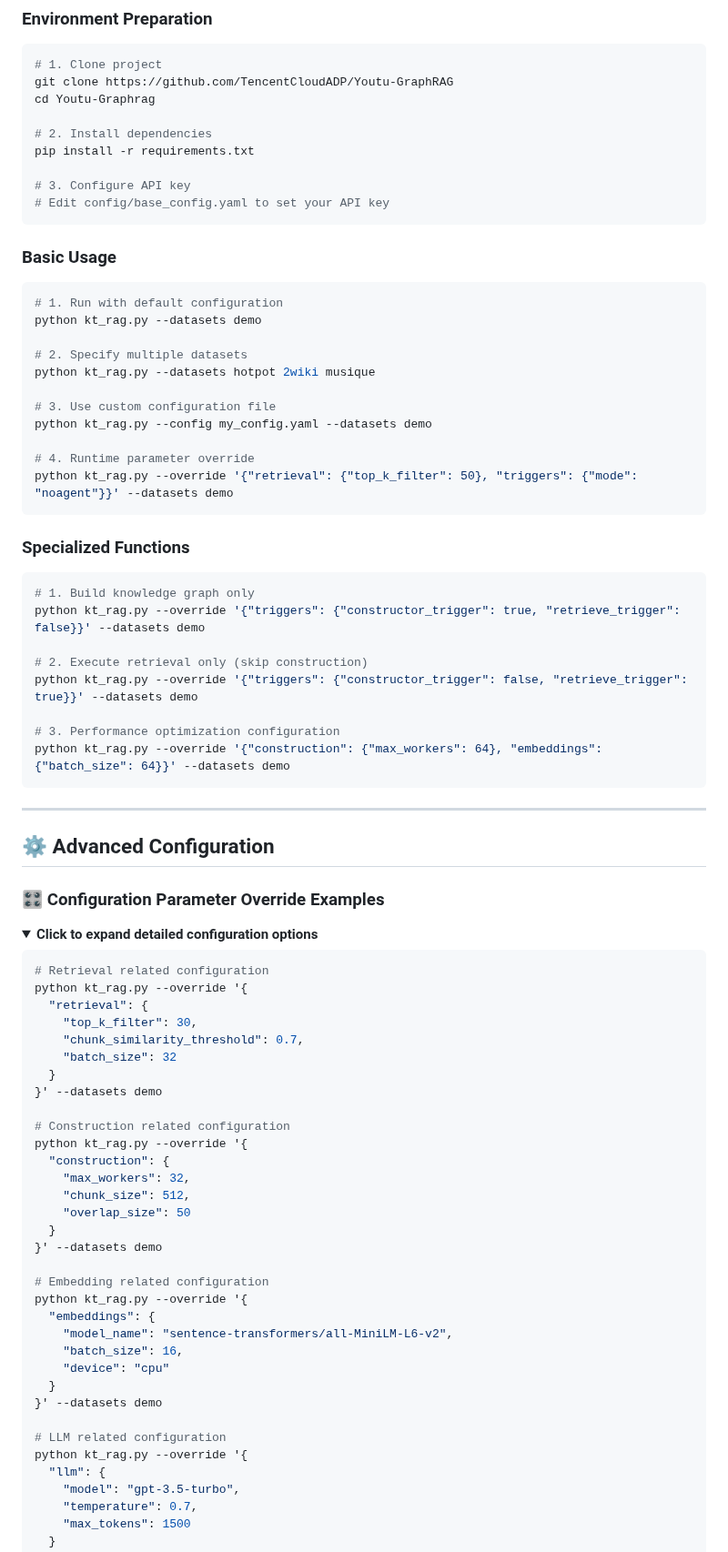
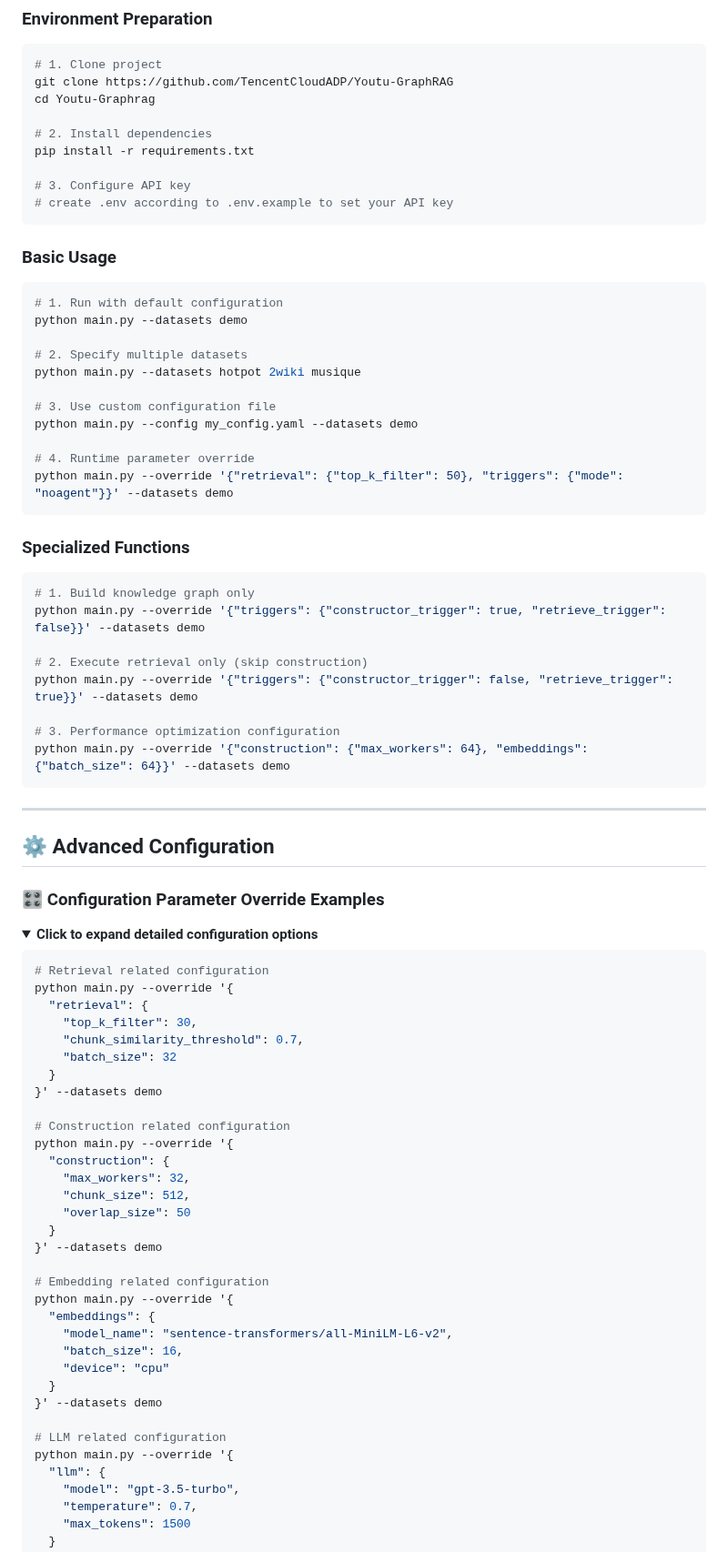
Before and after one commit to everyoneelse/youtu-graphrag, a Markdown page: FULLGUIDE.md, the part around one of its changes. Shown at 91% size. Rendered like a GitHub page; folded sections open.

Commit message:
update full user guide

````diff
--- a/FULLGUIDE.md
+++ b/FULLGUIDE.md
@@ -71,34 +68,34 @@ cd Youtu-Graphrag
 pip install -r requirements.txt
 
 # 3. Configure API key
-# Edit config/base_config.yaml to set your API key
+# create .env according to .env.example to set your API key
 ```
 
 ### Basic Usage
 ```bash
 # 1. Run with default configuration
-python kt_rag.py --datasets demo
+python main.py --datasets demo
 
 # 2. Specify multiple datasets
-python kt_rag.py --datasets hotpot 2wiki musique
+python main.py --datasets hotpot 2wiki musique
 
 # 3. Use custom configuration file
-python kt_rag.py --config my_config.yaml --datasets demo
+python main.py --config my_config.yaml --datasets demo
 
 # 4. Runtime parameter override
-python kt_rag.py --override '{"retrieval": {"top_k_filter": 50}, "triggers": {"mode": "noagent"}}' --datasets demo
+python main.py --override '{"retrieval": {"top_k_filter": 50}, "triggers": {"mode": "noagent"}}' --datasets demo
 ```
 
 ### Specialized Functions
 ```bash
 # 1. Build knowledge graph only
-python kt_rag.py --override '{"triggers": {"constructor_trigger": true, "retrieve_trigger": false}}' --datasets demo
+python main.py --override '{"triggers": {"constructor_trigger": true, "retrieve_trigger": false}}' --datasets demo
 
 # 2. Execute retrieval only (skip construction)
-python kt_rag.py --override '{"triggers": {"constructor_trigger": false, "retrieve_trigger": true}}' --datasets demo
+python main.py --override '{"triggers": {"constructor_trigger": false, "retrieve_trigger": true}}' --datasets demo
 
 # 3. Performance optimization configuration
-python kt_rag.py --override '{"construction": {"max_workers": 64}, "embeddings": {"batch_size": 64}}' --datasets demo
+python main.py --override '{"construction": {"max_workers": 64}, "embeddings": {"batch_size": 64}}' --datasets demo
 ```
 
 ---
@@ -113,7 +110,7 @@ python kt_rag.py --override '{"construction": {"max_workers": 64}, "embeddings":
 
 ```bash
 # Retrieval related configuration
-python kt_rag.py --override '{
+python main.py --override '{
   "retrieval": {
     "top_k_filter": 30,
     "chunk_similarity_threshold": 0.7,
@@ -122,7 +119,7 @@ python kt_rag.py --override '{
 }' --datasets demo
 
 # Construction related configuration
-python kt_rag.py --override '{
+python main.py --override '{
   "construction": {
     "max_workers": 32,
     "chunk_size": 512,
@@ -131,7 +128,7 @@ python kt_rag.py --override '{
 }' --datasets demo
 
 # Embedding related configuration
-python kt_rag.py --override '{
+python main.py --override '{
   "embeddings": {
     "model_name": "sentence-transformers/all-MiniLM-L6-v2",
     "batch_size": 16,
@@ -140,7 +137,7 @@ python kt_rag.py --override '{
 }' --datasets demo
 
 # LLM related configuration
-python kt_rag.py --override '{
+python main.py --override '{
   "llm": {
     "model": "gpt-3.5-turbo",
     "temperature": 0.7,
````
Also changed, not shown: other parts of FULLGUIDE.md (+3 -6 lines).
